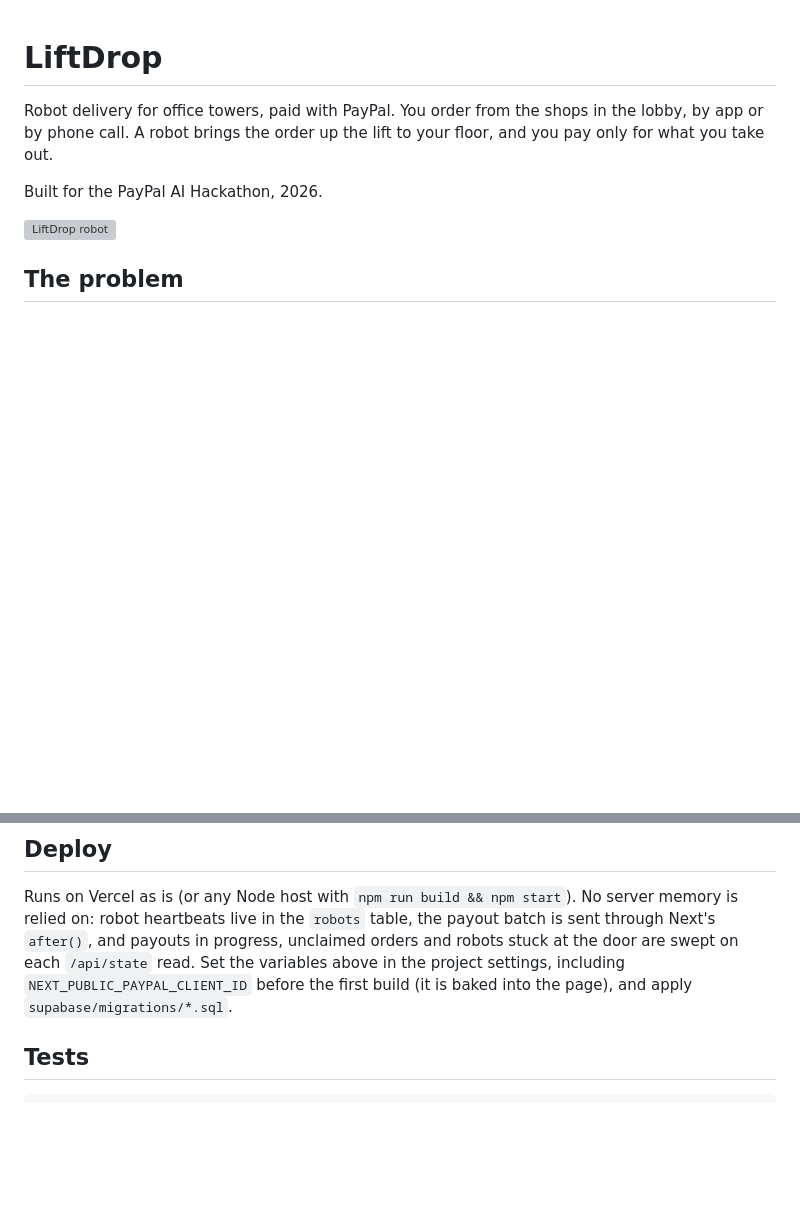
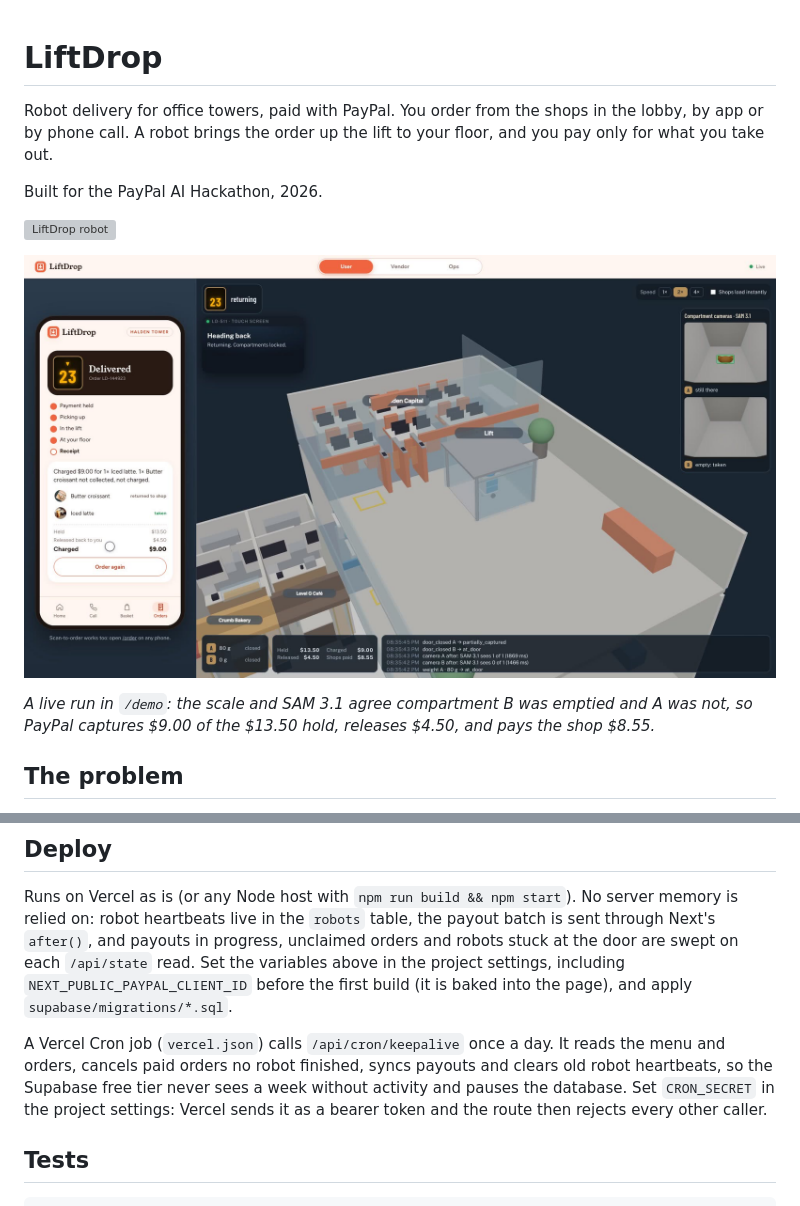
Before and after one commit to johnnytan5/LiftDrop, a Markdown page: README.md, 2 parts joined by grey strips. Rendered like a GitHub page; pictures changed too: docs/images/live-run.jpg (added); blank space fills up the shorter version; grey boxes are pictures that could not be loaded.

````diff
--- a/README.md
+++ b/README.md
@@ -5,6 +5,10 @@ Robot delivery for office towers, paid with PayPal. You order from the shops in
 Built for the PayPal AI Hackathon, 2026.
 
 ![LiftDrop robot](public/landing-robot.webp)
+
+![A live run: the customer took the iced latte and left the croissant, so PayPal captured $9.00, released $4.50 of the $13.50 hold, and paid the café $8.55](docs/images/live-run.jpg)
+
+*A live run in `/demo`: the scale and SAM 3.1 agree compartment B was emptied and A was not, so PayPal captures $9.00 of the $13.50 hold, releases $4.50, and pays the shop $8.55.*
 
 ## The problem
 
@@ -79,6 +83,11 @@ payouts in progress, unclaimed orders and robots stuck at the door are swept on
 Set the variables above in the project settings, including `NEXT_PUBLIC_PAYPAL_CLIENT_ID` before the
 first build (it is baked into the page), and apply `supabase/migrations/*.sql`.
 
+A Vercel Cron job (`vercel.json`) calls `/api/cron/keepalive` once a day. It reads the menu and orders,
+cancels paid orders no robot finished, syncs payouts and clears old robot heartbeats, so the Supabase
+free tier never sees a week without activity and pauses the database. Set `CRON_SECRET` in the project
+settings: Vercel sends it as a bearer token and the route then rejects every other caller.
+
 ## Tests
 
 ```bash
````
Also changed, not shown: 6 other files.
